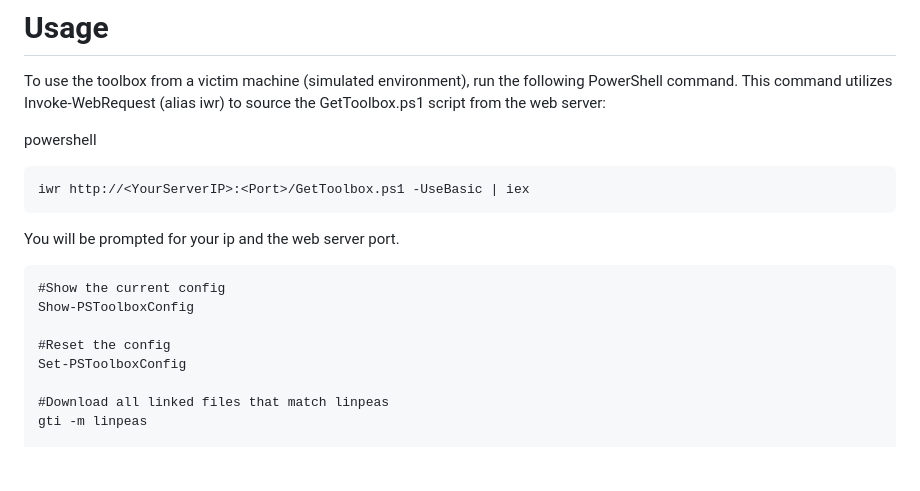
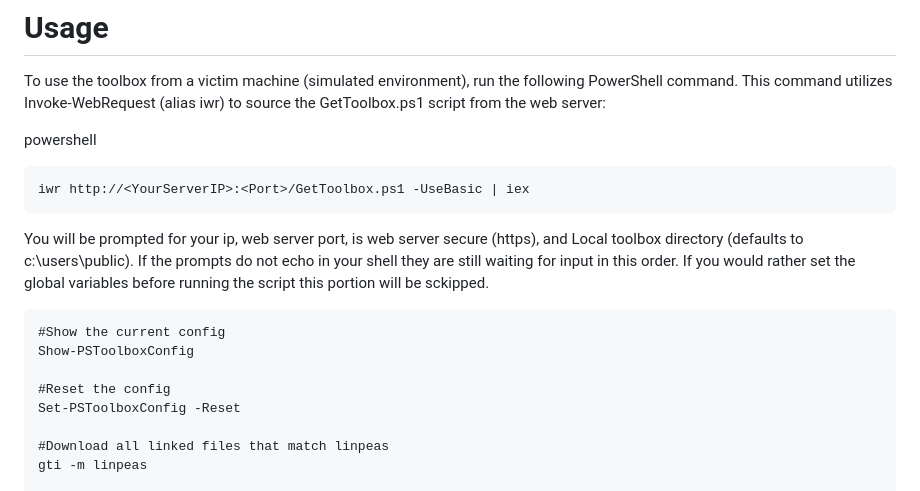
Before and after one commit to jeamajoal/PSToolbox, a Markdown page: README.md, the part around the change. Rendered like a GitHub page; blank space fills up the shorter version.

```diff
--- a/README.md
+++ b/README.md
@@ -57,13 +57,13 @@ powershell
 
 	iwr http://<YourServerIP>:<Port>/GetToolbox.ps1 -UseBasic | iex
 
-You will be prompted for your ip and the web server port.
+You will be prompted for your ip, web server port, is web server secure (https), and Local toolbox directory (defaults to c:\users\public). If the prompts do not echo in your shell they are still waiting for input in this order.  If you would rather set the global variables before running the script this portion will be sckipped.
 
 	#Show the current config
 	Show-PSToolboxConfig
 
 	#Reset the config
-	Set-PSToolboxConfig
+	Set-PSToolboxConfig -Reset
 
 	#Download all linked files that match linpeas
 	gti -m linpeas
```
